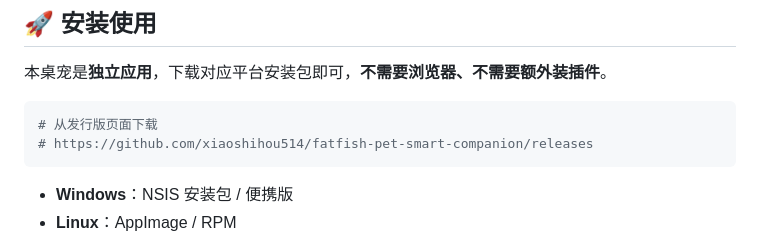
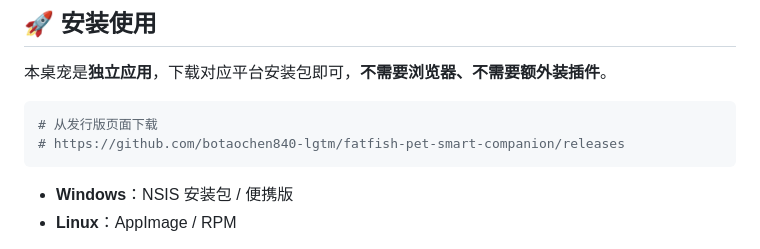
Before and after one commit to botaochen840-lgtm/fatfish-pet-smart-companion, a Markdown page: README.md, the part around the change. Drawn GitHub-style.

Commit message:
fix: 离线喂食bug/启用散步/README链接

````diff
--- a/README.md
+++ b/README.md
@@ -79,7 +79,7 @@
 
 ```shell
 # 从发行版页面下载
-# https://github.com/xiaoshihou514/fatfish-pet-smart-companion/releases
+# https://github.com/botaochen840-lgtm/fatfish-pet-smart-companion/releases
 ```
 
 - **Windows**：NSIS 安装包 / 便携版
````
